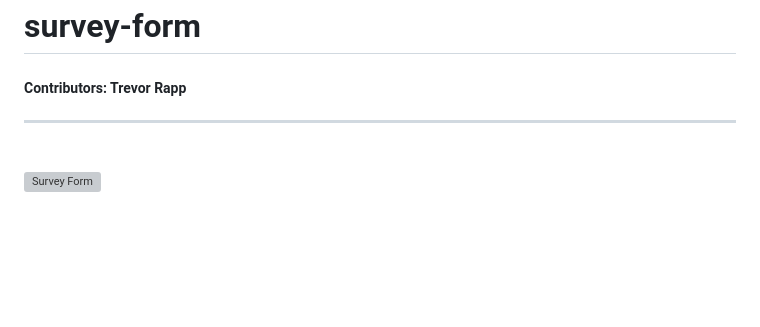
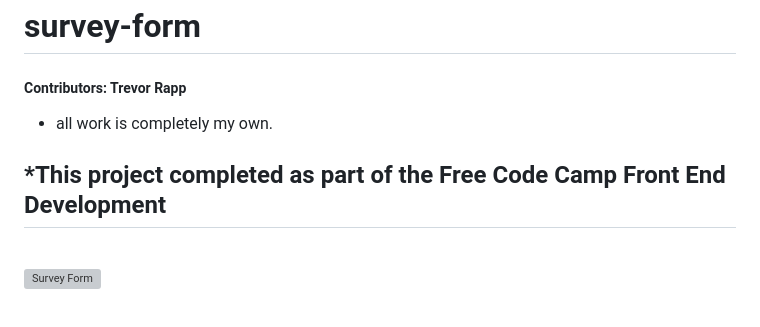
Before and after one commit to trrapp12/survey-form, a Markdown page: README.md, the part around the change. Drawn GitHub-style; blank space fills up the shorter version; grey boxes are pictures that could not be loaded.

```diff
--- a/README.md
+++ b/README.md
@@ -3,6 +3,9 @@
 
 ##### Contributors: Trevor Rapp
 
+ * all work is completely my own.
+
+ *This project completed as part of the Free Code Camp Front End Development
 ---
 
 <br>
```
